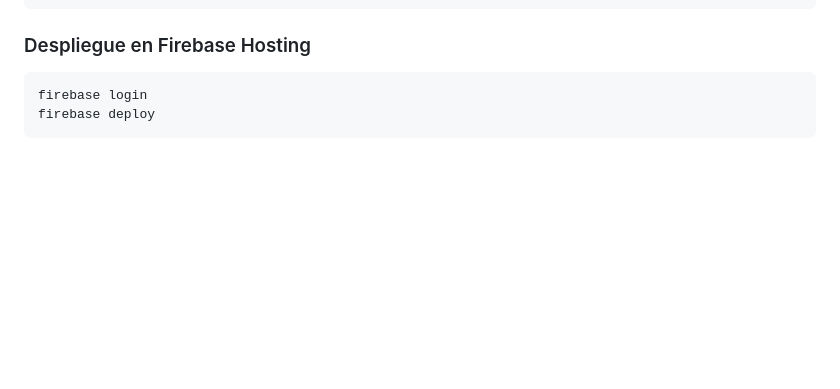
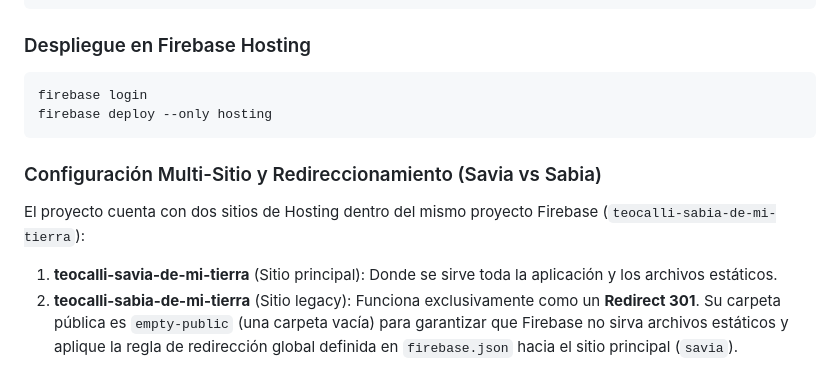
Before and after one commit to javier23alvarado/teocalliGala, a Markdown page: DOCUMENTATION.md, the part around the change. Drawn GitHub-style; blank space fills up the shorter version.

Commit message:
docs: document multi-site configuration and legacy redirect

````diff
--- a/DOCUMENTATION.md
+++ b/DOCUMENTATION.md
@@ -175,5 +175,10 @@ python -m http.server 8000
 ### Despliegue en Firebase Hosting
 ```bash
 firebase login
-firebase deploy
+firebase deploy --only hosting
 ```
+
+### Configuración Multi-Sitio y Redireccionamiento (Savia vs Sabia)
+El proyecto cuenta con dos sitios de Hosting dentro del mismo proyecto Firebase (`teocalli-sabia-de-mi-tierra`):
+1. **teocalli-savia-de-mi-tierra** (Sitio principal): Donde se sirve toda la aplicación y los archivos estáticos.
+2. **teocalli-sabia-de-mi-tierra** (Sitio legacy): Funciona exclusivamente como un **Redirect 301**. Su carpeta pública es `empty-public` (una carpeta vacía) para garantizar que Firebase no sirva archivos estáticos y aplique la regla de redirección global definida en `firebase.json` hacia el sitio principal (`savia`).
````
